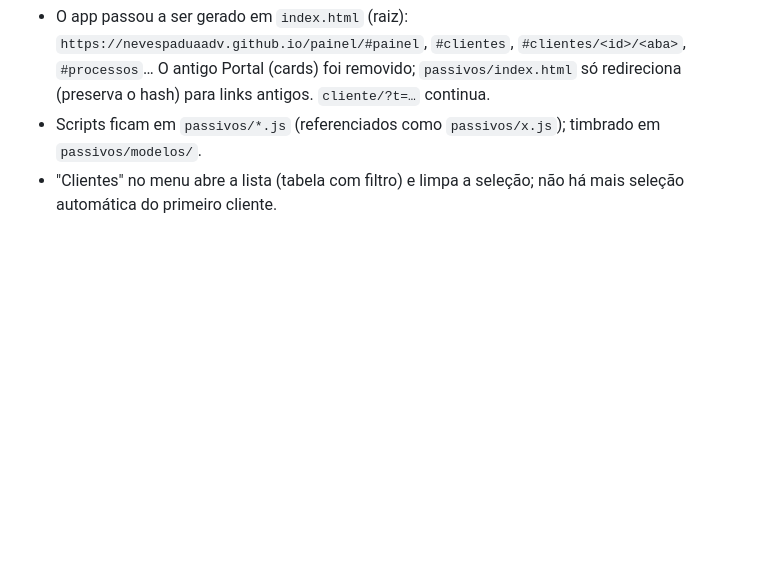
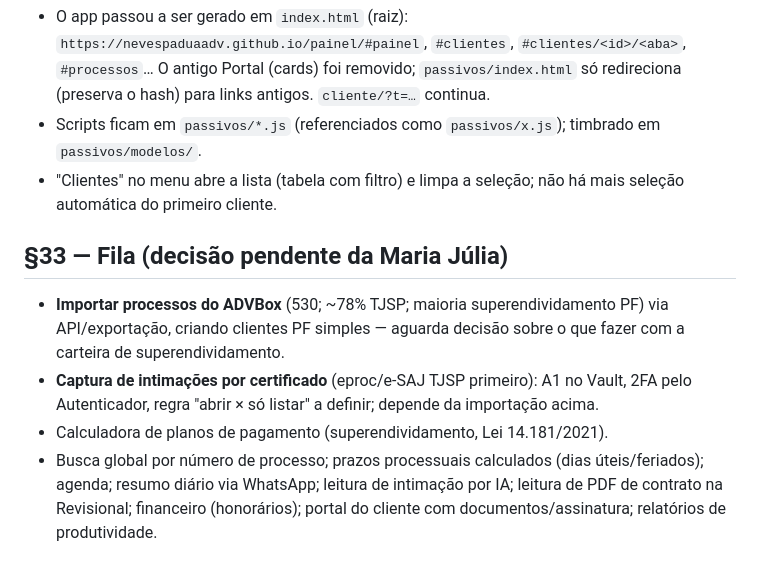
Before and after one commit to nevespaduaadv/painel, a Markdown page: docs/plano-etapa-3.md, the part around the change. Drawn GitHub-style; blank space fills up the shorter version.

Commit message:
Plano: fila com importação ADVBox e captura por certificado (pendentes de decisão)
Co-Authored-By: Claude Fable 5.1 <noreply@anthropic.com>
Claude-Session: https://claude.ai/code/session_01KKVnz18k6Q6h2PumYNhv3i

```diff
--- a/docs/plano-etapa-3.md
+++ b/docs/plano-etapa-3.md
@@ -234,3 +234,9 @@ Extraído pelo navegador (busca global `/search`, `lawsuits/history/<id>` e `/fi
 - O app passou a ser gerado em `index.html` (raiz): `https://nevespaduaadv.github.io/painel/#painel`, `#clientes`, `#clientes/<id>/<aba>`, `#processos`… O antigo Portal (cards) foi removido; `passivos/index.html` só redireciona (preserva o hash) para links antigos. `cliente/?t=…` continua.
 - Scripts ficam em `passivos/*.js` (referenciados como `passivos/x.js`); timbrado em `passivos/modelos/`.
 - "Clientes" no menu abre a lista (tabela com filtro) e limpa a seleção; não há mais seleção automática do primeiro cliente.
+
+## §33 — Fila (decisão pendente da Maria Júlia)
+- **Importar processos do ADVBox** (530; ~78% TJSP; maioria superendividamento PF) via API/exportação, criando clientes PF simples — aguarda decisão sobre o que fazer com a carteira de superendividamento.
+- **Captura de intimações por certificado** (eproc/e-SAJ TJSP primeiro): A1 no Vault, 2FA pelo Autenticador, regra "abrir × só listar" a definir; depende da importação acima.
+- Calculadora de planos de pagamento (superendividamento, Lei 14.181/2021).
+- Busca global por número de processo; prazos processuais calculados (dias úteis/feriados); agenda; resumo diário via WhatsApp; leitura de intimação por IA; leitura de PDF de contrato na Revisional; financeiro (honorários); portal do cliente com documentos/assinatura; relatórios de produtividade.
```
